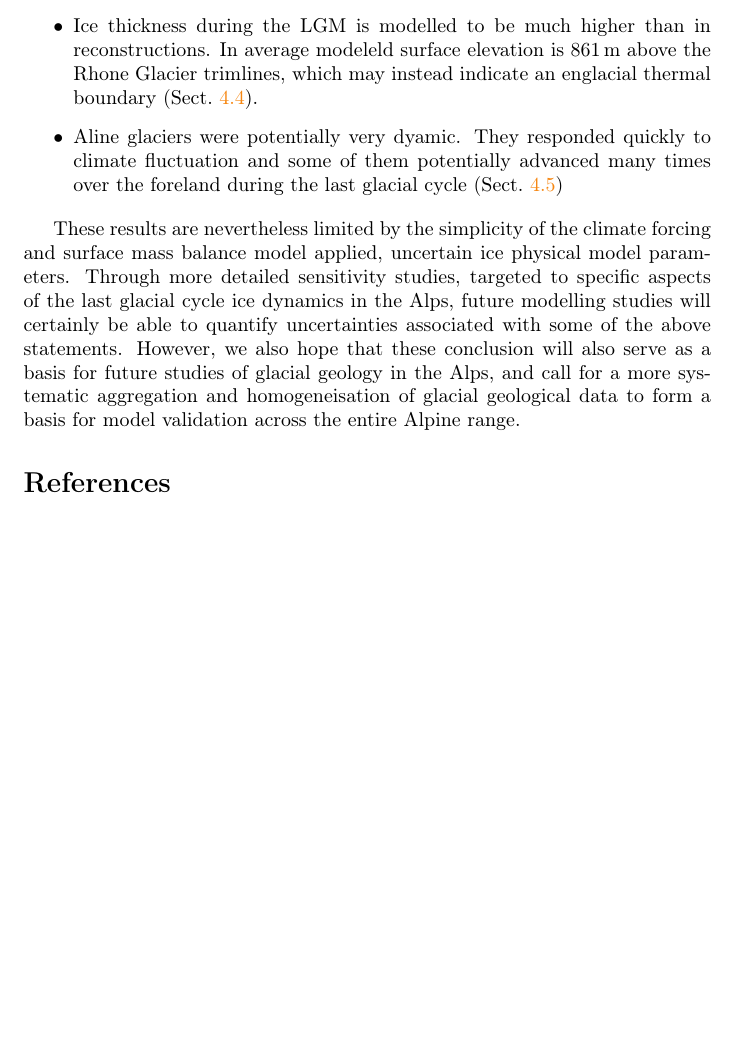
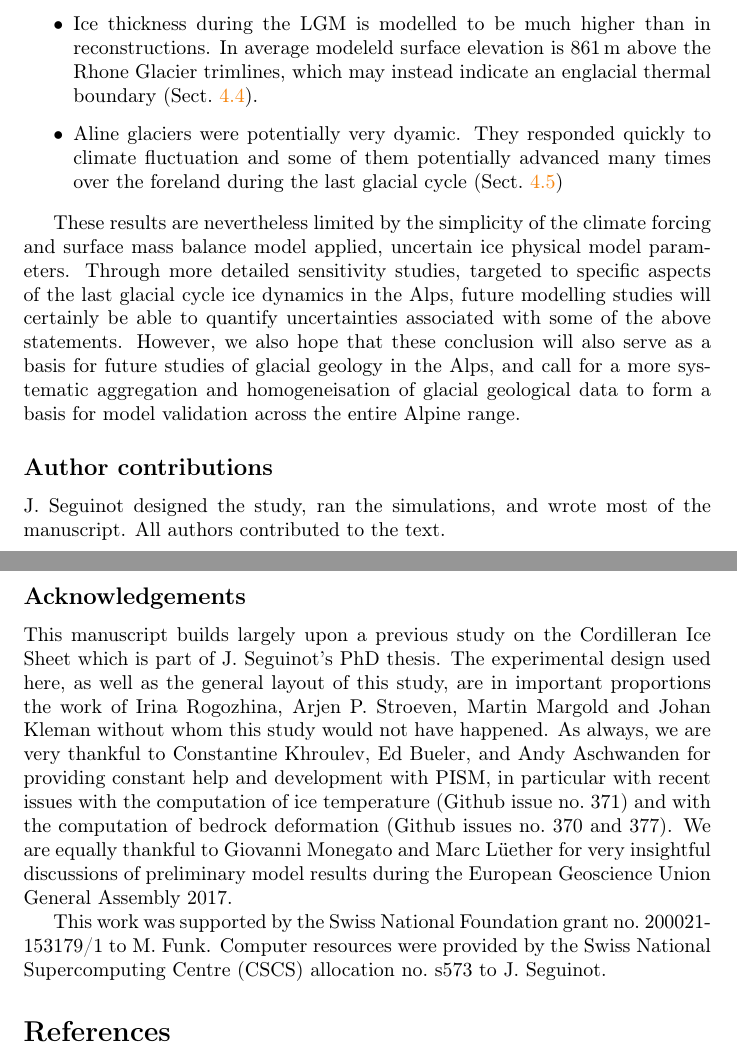
Before and after one commit to juseg/alps, a LaTeX paper (articles/cycle/alps-cycle.tex): part of page 15 of 19 before the commit and two parts of pages 15 and 16 of 20 after it, the two joined at a grey line, cut so that both start at the same text, the shorter picture padded with empty space. Compiled offline with pdfLaTeX.

Commit message:
Add author contributions and acknowledgements.

```diff
--- a/articles/cycle/alps-cycle.tex
+++ b/articles/cycle/alps-cycle.tex
@@ -979,6 +979,35 @@
 
 
 % ----------------------------------------------------------------------
+% Acknowledgements
+% ----------------------------------------------------------------------
+
+\subsection*{Author contributions}
+
+    J.~Seguinot designed the study, ran the simulations, and wrote most of
+    the manuscript. All authors contributed to the text.
+
+\subsection*{Acknowledgements}
+
+    This manuscript builds largely upon a previous study on the Cordilleran Ice
+    Sheet which is part of J.~Seguinot's PhD thesis. The experimental design
+    used here, as well as the general layout of this study, are in important
+    proportions the work of Irina Rogozhina, Arjen~P. Stroeven, Martin Margold and
+    Johan Kleman without whom this study would not have happened. As always, we
+    are very thankful to Constantine Khroulev, Ed Bueler, and Andy Aschwanden
+    for providing constant help and development with PISM, in particular with
+    recent issues with the computation of ice temperature (Github issue
+    no.~371) and with the computation of bedrock deformation (Github issues
+    no.~370 and 377). We are equally thankful to Giovanni Monegato and Marc
+    Lüether for very insightful discussions of preliminary model results during
+    the European Geoscience Union General Assembly~2017.
+
+    This work was supported by the Swiss National Foundation grant
+    no.~200021-153179/1 to M.~Funk.
+    Computer resources were provided by the Swiss National Supercomputing
+    Centre (CSCS) allocation no.~s573 to J.~Seguinot.
+
+% ----------------------------------------------------------------------
 % References
 % ----------------------------------------------------------------------
 
```
